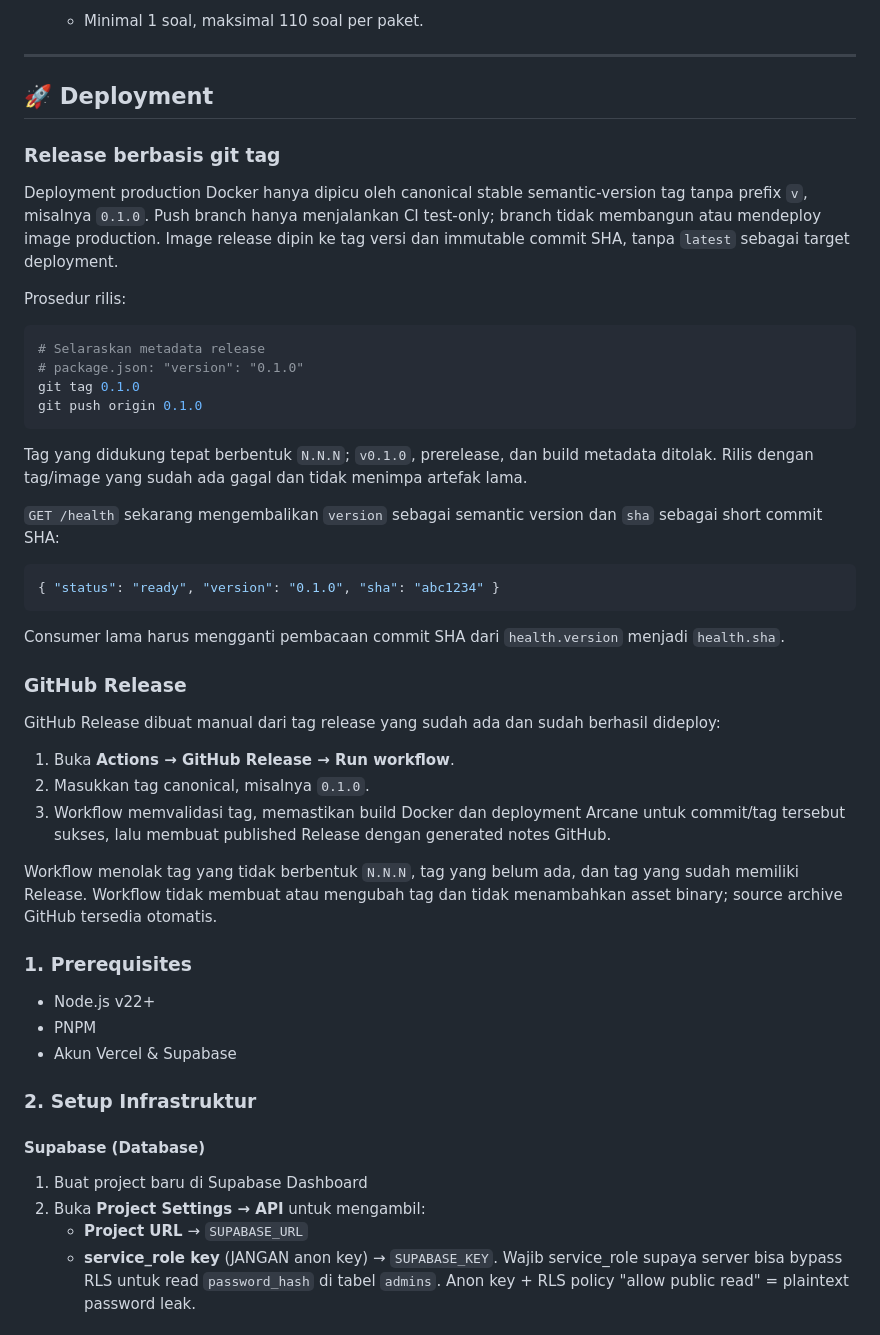
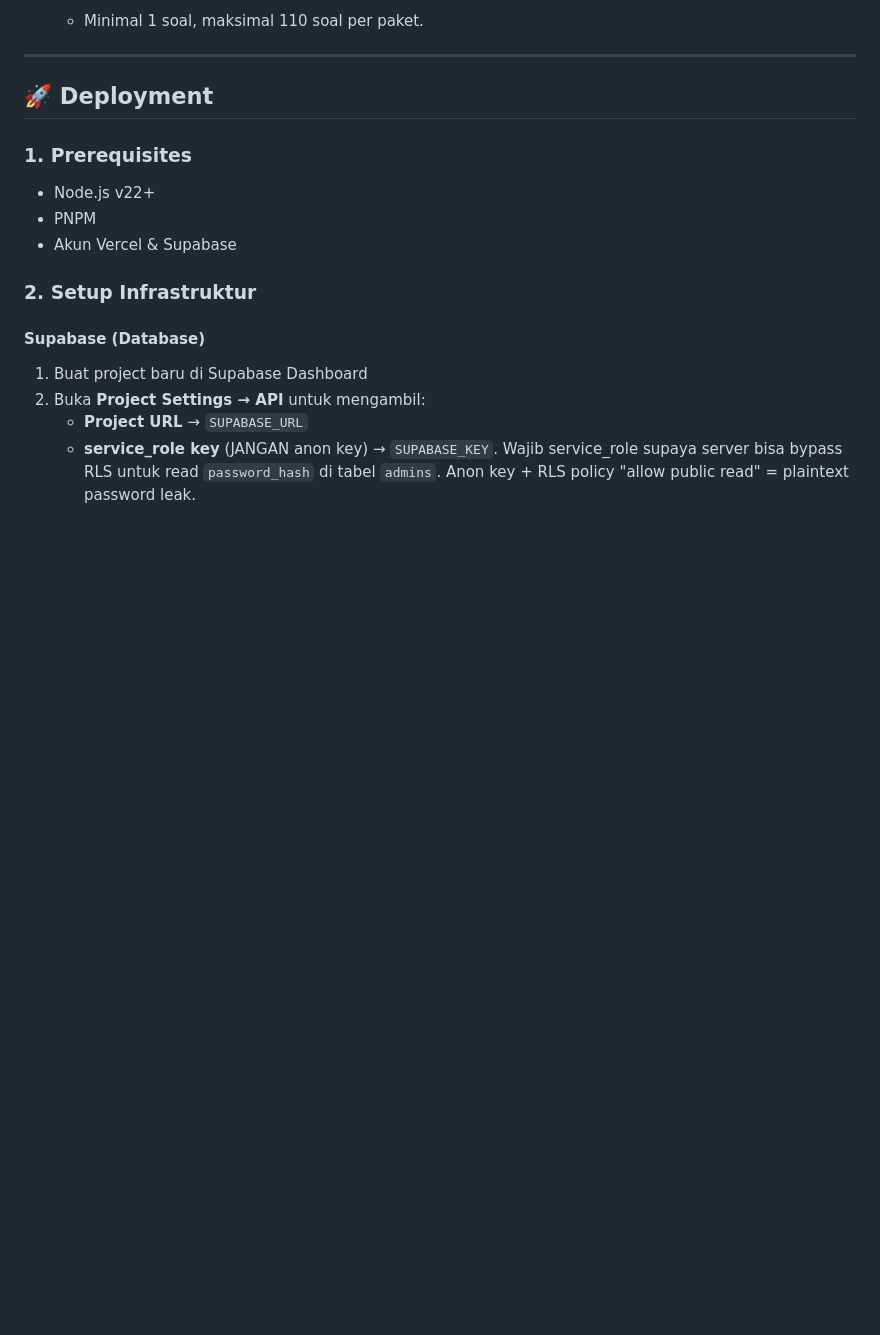
Before and after one commit to anwareset/toskd, a Markdown page: README.md, the part around the change. GitHub-like rendering; blank space fills up the shorter version.

Commit message:
docs: move release flow notes to agent guide

````diff
--- a/README.md
+++ b/README.md
@@ -135,39 +135,6 @@ flowchart TB
 ---
 
 ## 🚀 Deployment
-
-### Release berbasis git tag
-
-Deployment production Docker hanya dipicu oleh canonical stable semantic-version tag tanpa prefix `v`, misalnya `0.1.0`. Push branch hanya menjalankan CI test-only; branch tidak membangun atau mendeploy image production. Image release dipin ke tag versi dan immutable commit SHA, tanpa `latest` sebagai target deployment.
-
-Prosedur rilis:
-
-```bash
-# Selaraskan metadata release
-# package.json: "version": "0.1.0"
-git tag 0.1.0
-git push origin 0.1.0
-```
-
-Tag yang didukung tepat berbentuk `N.N.N`; `v0.1.0`, prerelease, dan build metadata ditolak. Rilis dengan tag/image yang sudah ada gagal dan tidak menimpa artefak lama.
-
-`GET /health` sekarang mengembalikan `version` sebagai semantic version dan `sha` sebagai short commit SHA:
-
-```json
-{ "status": "ready", "version": "0.1.0", "sha": "abc1234" }
-```
-
-Consumer lama harus mengganti pembacaan commit SHA dari `health.version` menjadi `health.sha`.
-
-### GitHub Release
-
-GitHub Release dibuat manual dari tag release yang sudah ada dan sudah berhasil dideploy:
-
-1. Buka **Actions → GitHub Release → Run workflow**.
-2. Masukkan tag canonical, misalnya `0.1.0`.
-3. Workflow memvalidasi tag, memastikan build Docker dan deployment Arcane untuk commit/tag tersebut sukses, lalu membuat published Release dengan generated notes GitHub.
-
-Workflow menolak tag yang tidak berbentuk `N.N.N`, tag yang belum ada, dan tag yang sudah memiliki Release. Workflow tidak membuat atau mengubah tag dan tidak menambahkan asset binary; source archive GitHub tersedia otomatis.
 
 ### 1. Prerequisites
 
````
Also changed, not shown: AGENTS.md (+19 -1 lines).
